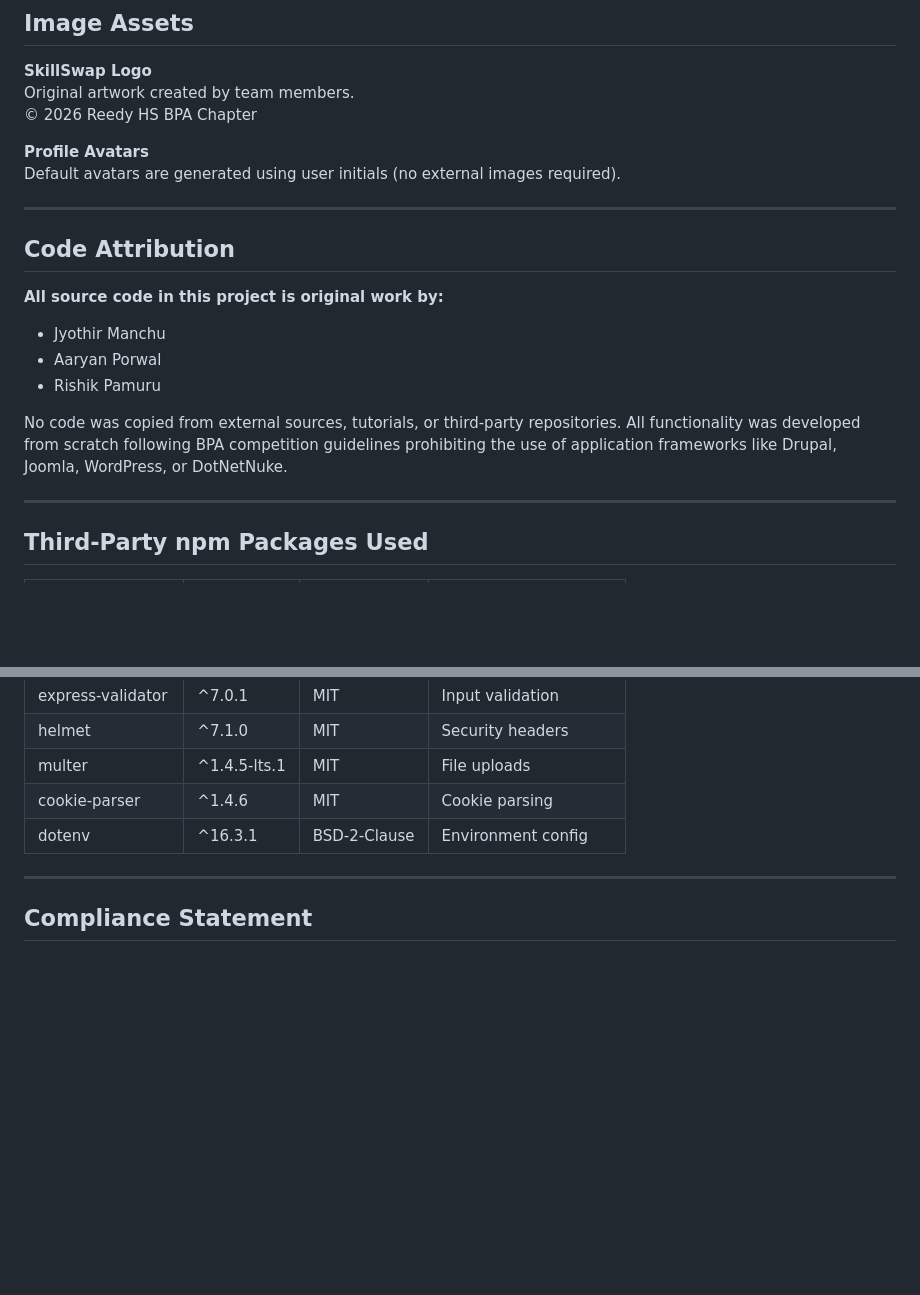
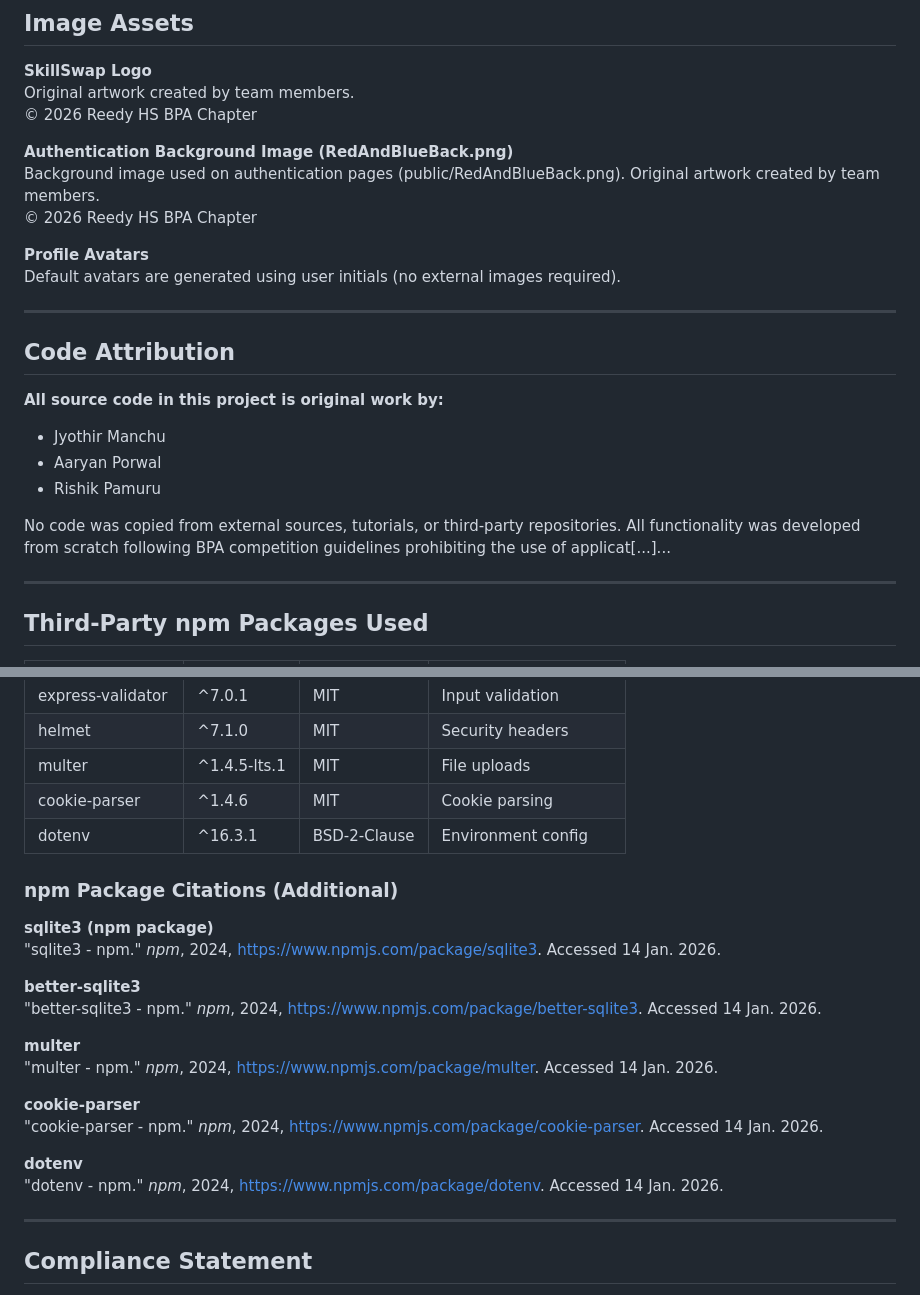
Before and after one commit to Rishikpamuru/Swap, a Markdown page: docs/Works_Cited.md, 2 parts joined by grey strips. GitHub-like rendering; blank space fills up the shorter version.

Commit message:
Update works cited with missing npm package citations and background image attribution

```diff
--- a/docs/Works_Cited.md
+++ b/docs/Works_Cited.md
@@ -94,6 +94,10 @@ Codd, E.F. "A Relational Model of Data for Large Shared Data Banks." *Communicat
 Original artwork created by team members.
 © 2026 Reedy HS BPA Chapter
 
+**Authentication Background Image (RedAndBlueBack.png)**
+Background image used on authentication pages (public/RedAndBlueBack.png). Original artwork created by team members.
+© 2026 Reedy HS BPA Chapter
+
 **Profile Avatars**
 Default avatars are generated using user initials (no external images required).
 
@@ -106,7 +110,7 @@ Default avatars are generated using user initials (no external images required).
 - Aaryan Porwal
 - Rishik Pamuru
 
-No code was copied from external sources, tutorials, or third-party repositories. All functionality was developed from scratch following BPA competition guidelines prohibiting the use of application frameworks like Drupal, Joomla, WordPress, or DotNetNuke.
+No code was copied from external sources, tutorials, or third-party repositories. All functionality was developed from scratch following BPA competition guidelines prohibiting the use of applicat[...]...
 
 ---
 
@@ -126,6 +130,23 @@ No code was copied from external sources, tutorials, or third-party repositories
 | cookie-parser | ^1.4.6 | MIT | Cookie parsing |
 | dotenv | ^16.3.1 | BSD-2-Clause | Environment config |
 
+### npm Package Citations (Additional)
+
+**sqlite3 (npm package)**
+"sqlite3 - npm." *npm*, 2024, https://www.npmjs.com/package/sqlite3. Accessed 14 Jan. 2026.
+
+**better-sqlite3**
+"better-sqlite3 - npm." *npm*, 2024, https://www.npmjs.com/package/better-sqlite3. Accessed 14 Jan. 2026.
+
+**multer**
+"multer - npm." *npm*, 2024, https://www.npmjs.com/package/multer. Accessed 14 Jan. 2026.
+
+**cookie-parser**
+"cookie-parser - npm." *npm*, 2024, https://www.npmjs.com/package/cookie-parser. Accessed 14 Jan. 2026.
+
+**dotenv**
+"dotenv - npm." *npm*, 2024, https://www.npmjs.com/package/dotenv. Accessed 14 Jan. 2026.
+
 ---
 
 ## Compliance Statement
```
